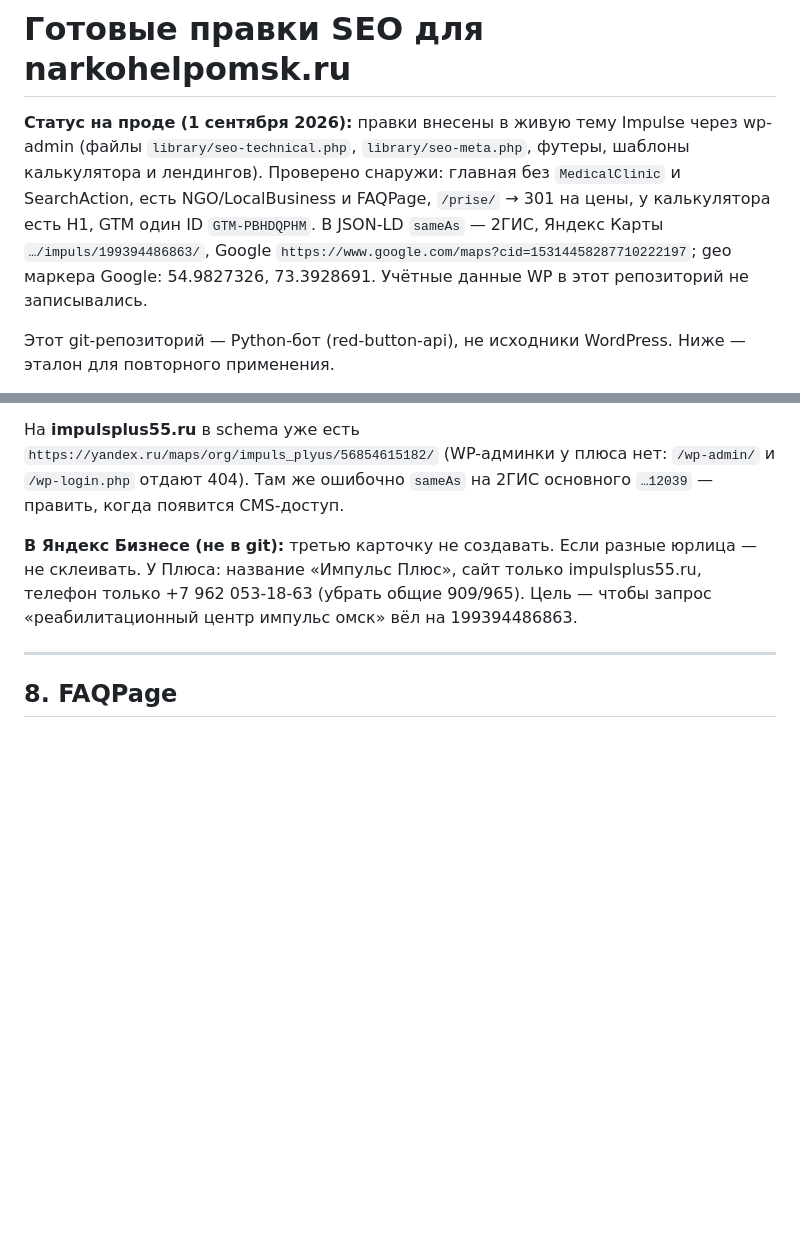
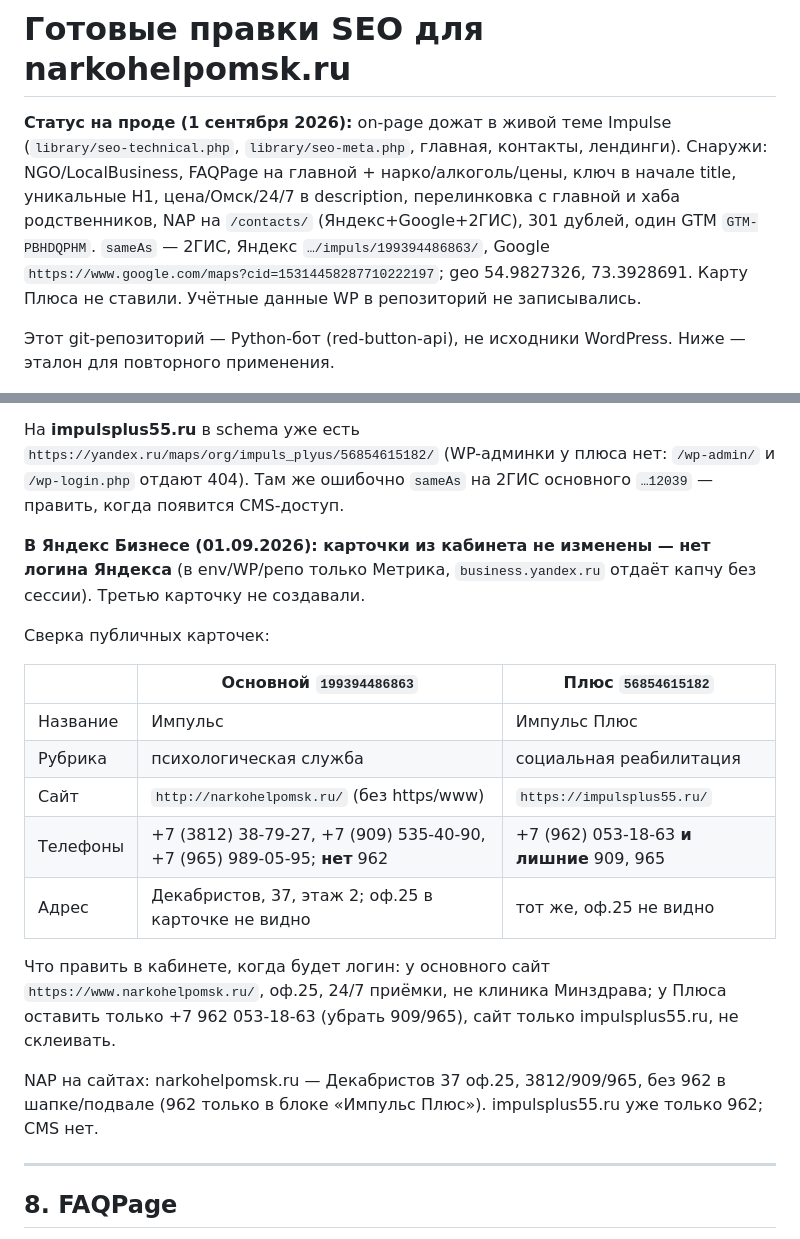
Before and after one commit to narkohelpomsk-beep/red-button-api, a Markdown page: docs/seo-fixes/APPLY.md, 2 parts joined by grey strips. Rendered like a GitHub page; blank space fills up the shorter version.

Commit message:
Note Yandex Maps cabinet is blocked without login; record live card NAP.
Main site header/footer phones now match the public Impulse card (3812/909/965). Plus listing still needs 909/965 removed in Yandex Business.

Co-authored-by: narkohelpomsk-beep <narkohelpomsk-beep@users.noreply.github.com>

```diff
--- a/docs/seo-fixes/APPLY.md
+++ b/docs/seo-fixes/APPLY.md
@@ -1,6 +1,6 @@
 # Готовые правки SEO для narkohelpomsk.ru
 
-**Статус на проде (1 сентября 2026):** правки внесены в живую тему Impulse через wp-admin (файлы `library/seo-technical.php`, `library/seo-meta.php`, футеры, шаблоны калькулятора и лендингов). Проверено снаружи: главная без `MedicalClinic` и SearchAction, есть NGO/LocalBusiness и FAQPage, `/prise/` → 301 на цены, у калькулятора есть H1, GTM один ID `GTM-PBHDQPHM`. В JSON-LD `sameAs` — 2ГИС, Яндекс Карты `…/impuls/199394486863/`, Google `https://www.google.com/maps?cid=15314458287710222197`; geo маркера Google: 54.9827326, 73.3928691. Учётные данные WP в этот репозиторий не записывались.
+**Статус на проде (1 сентября 2026):** on-page дожат в живой теме Impulse (`library/seo-technical.php`, `library/seo-meta.php`, главная, контакты, лендинги). Снаружи: NGO/LocalBusiness, FAQPage на главной + нарко/алкоголь/цены, ключ в начале title, уникальные H1, цена/Омск/24/7 в description, перелинковка с главной и хаба родственников, NAP на `/contacts/` (Яндекс+Google+2ГИС), 301 дублей, один GTM `GTM-PBHDQPHM`. `sameAs` — 2ГИС, Яндекс `…/impuls/199394486863/`, Google `https://www.google.com/maps?cid=15314458287710222197`; geo 54.9827326, 73.3928691. Карту Плюса не ставили. Учётные данные WP в репозиторий не записывались.
 
 Этот git-репозиторий — Python-бот (red-button-api), не исходники WordPress. Ниже — эталон для повторного применения.
 
@@ -196,7 +196,21 @@ Description на коммерции: цена «от 45 000 ₽/мес», гор
 
 На **impulsplus55.ru** в schema уже есть `https://yandex.ru/maps/org/impuls_plyus/56854615182/` (WP-админки у плюса нет: `/wp-admin/` и `/wp-login.php` отдают 404). Там же ошибочно `sameAs` на 2ГИС основного `…12039` — править, когда появится CMS-доступ.
 
-**В Яндекс Бизнесе (не в git):** третью карточку не создавать. Если разные юрлица — не склеивать. У Плюса: название «Импульс Плюс», сайт только impulsplus55.ru, телефон только +7 962 053-18-63 (убрать общие 909/965). Цель — чтобы запрос «реабилитационный центр импульс омск» вёл на 199394486863.
+**В Яндекс Бизнесе (01.09.2026): карточки из кабинета не изменены — нет логина Яндекса** (в env/WP/репо только Метрика, `business.yandex.ru` отдаёт капчу без сессии). Третью карточку не создавали.
+
+Сверка публичных карточек:
+
+| | Основной `199394486863` | Плюс `56854615182` |
+|---|---|---|
+| Название | Импульс | Импульс Плюс |
+| Рубрика | психологическая служба | социальная реабилитация |
+| Сайт | `http://narkohelpomsk.ru/` (без https/www) | `https://impulsplus55.ru/` |
+| Телефоны | +7 (3812) 38-79-27, +7 (909) 535-40-90, +7 (965) 989-05-95; **нет** 962 | +7 (962) 053-18-63 **и лишние** 909, 965 |
+| Адрес | Декабристов, 37, этаж 2; оф.25 в карточке не видно | тот же, оф.25 не видно |
+
+Что править в кабинете, когда будет логин: у основного сайт `https://www.narkohelpomsk.ru/`, оф.25, 24/7 приёмки, не клиника Минздрава; у Плюса оставить только +7 962 053-18-63 (убрать 909/965), сайт только impulsplus55.ru, не склеивать.
+
+NAP на сайтах: narkohelpomsk.ru — Декабристов 37 оф.25, 3812/909/965, без 962 в шапке/подвале (962 только в блоке «Импульс Плюс»). impulsplus55.ru уже только 962; CMS нет.
 
 ---
 
```
